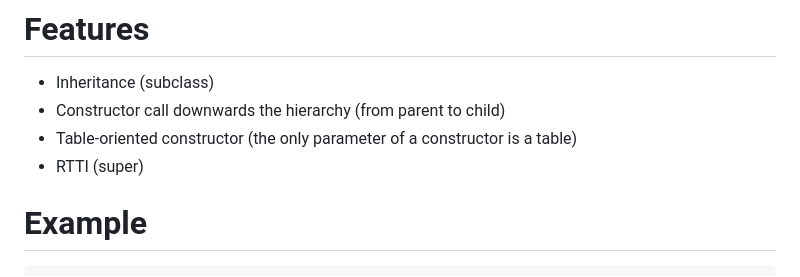
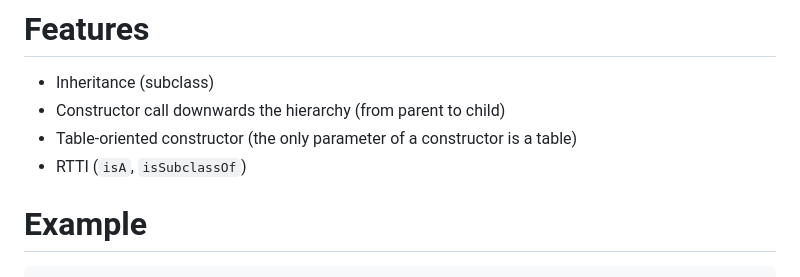
Before and after one commit to LRDPRDX/lua-class, a Markdown page: README.md, the part around one of its changes. Drawn GitHub-style.

Commit message:
Add status badges, correct RTTI in README

```diff
--- a/README.md
+++ b/README.md
@@ -5,7 +8,7 @@
  - Inheritance (subclass)
  - Constructor call downwards the hierarchy (from parent to child)
  - Table-oriented constructor (the only parameter of a constructor is a table)
- - RTTI (super)
+ - RTTI (`isA`, `isSubclassOf`)
 
 # Example
 
```
Also changed, not shown: other parts of README.md (+3 -0 lines).
